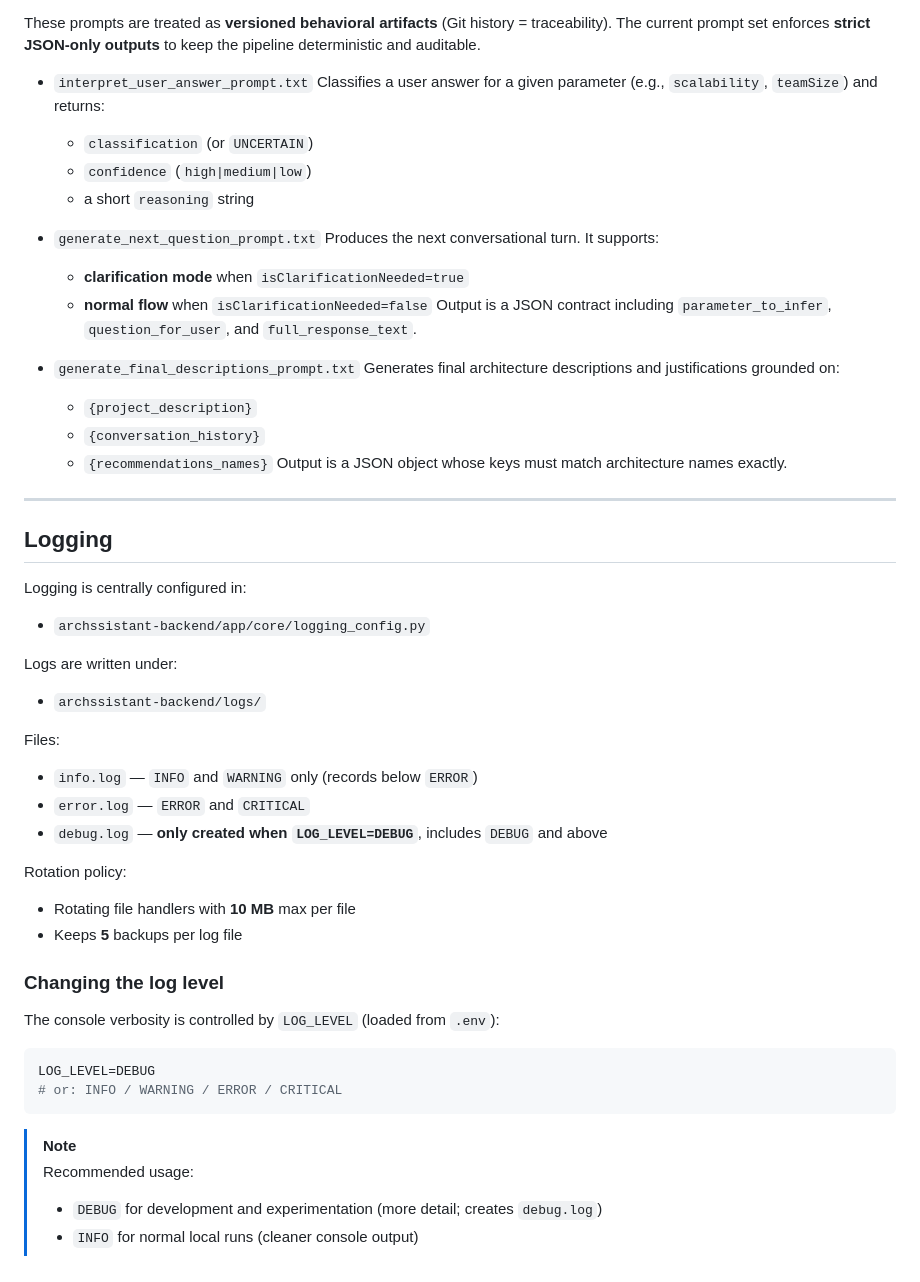
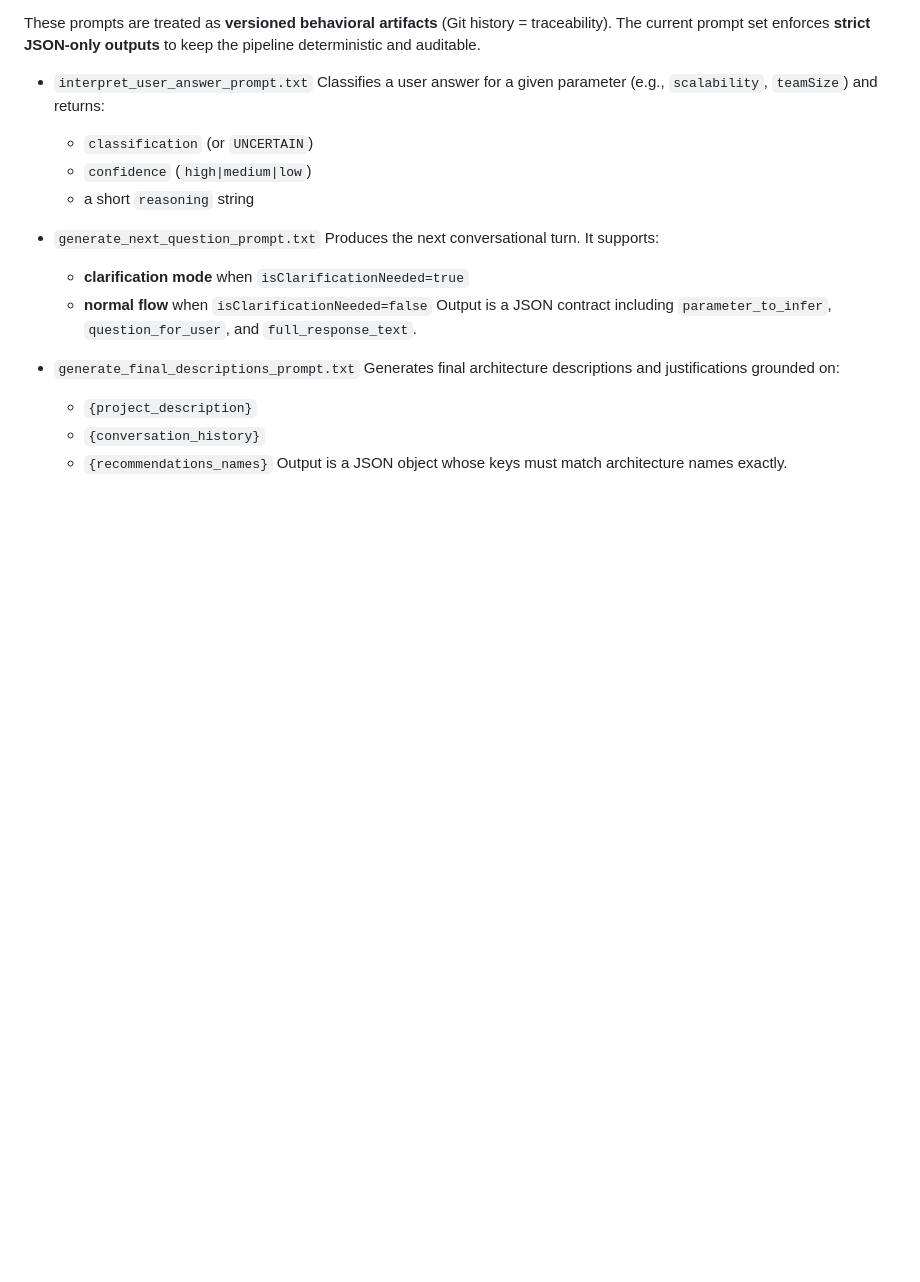
Before and after one commit to JessusTM/Archssistant, a Markdown page: README.md, the part around the change printed below. Drawn GitHub-style; blank space fills up the shorter version.

````diff
--- a/README.md
+++ b/README.md
@@ -158,40 +112,3 @@ These prompts are treated as **versioned behavioral artifacts** (Git history = t
   * `{conversation_history}`
   * `{recommendations_names}`
     Output is a JSON object whose keys must match architecture names exactly.
-
----
-## Logging
-
-Logging is centrally configured in:
-
-* `archssistant-backend/app/core/logging_config.py`
-
-Logs are written under:
-
-* `archssistant-backend/logs/`
-
-Files:
-
-* `info.log`  — `INFO` and `WARNING` only (records below `ERROR`)
-* `error.log` — `ERROR` and `CRITICAL`
-* `debug.log` — **only created when `LOG_LEVEL=DEBUG`**, includes `DEBUG` and above
-
-Rotation policy:
-
-* Rotating file handlers with **10 MB** max per file
-* Keeps **5** backups per log file
-
-### Changing the log level
-
-The console verbosity is controlled by `LOG_LEVEL` (loaded from `.env`):
-
-```bash
-LOG_LEVEL=DEBUG
-# or: INFO / WARNING / ERROR / CRITICAL
-```
-
-> [!NOTE]
-> Recommended usage:
->
-> * `DEBUG` for development and experimentation (more detail; creates `debug.log`)
-> * `INFO` for normal local runs (cleaner console output)
````
Also changed, not shown: other parts of README.md (+28 -74 lines), docs/Components-Flow.png, 11 other files.
